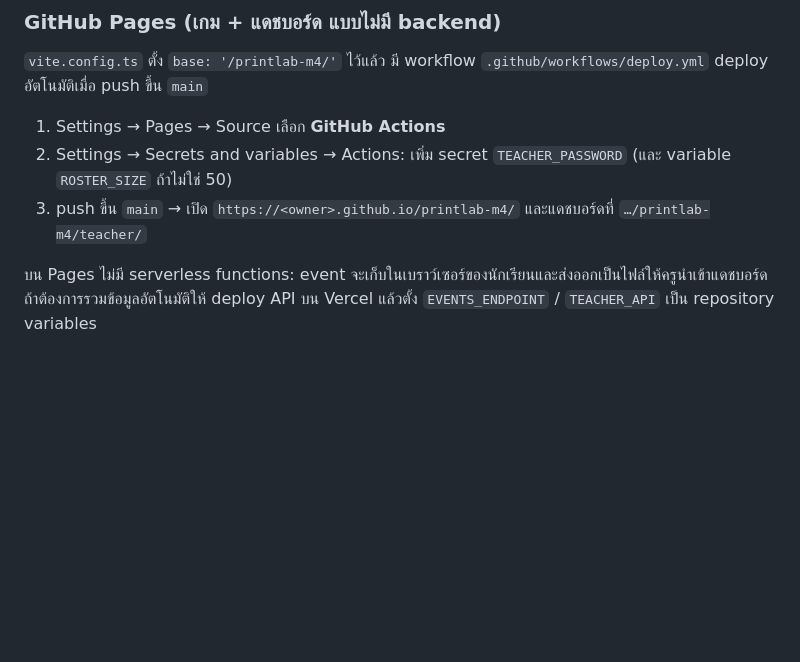
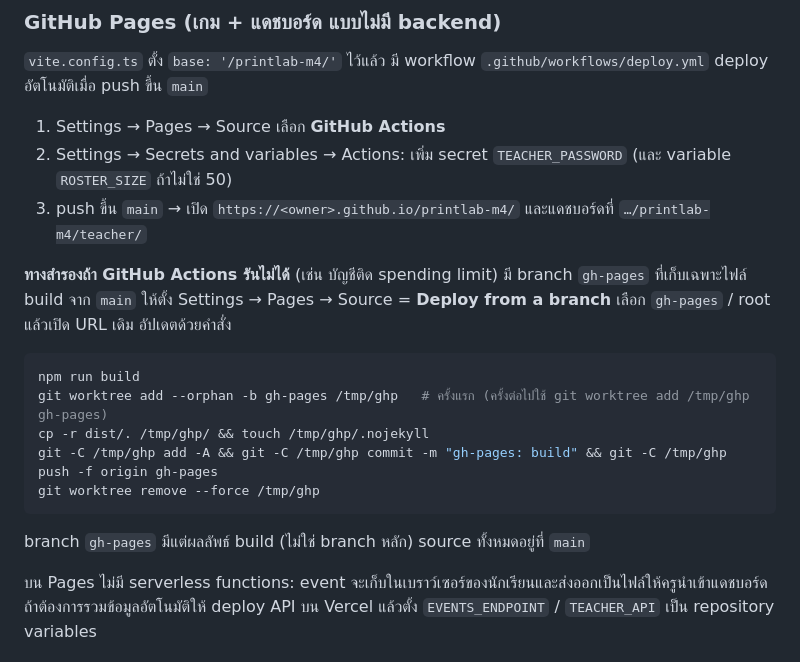
Before and after one commit to namneug/printlab-m4, a Markdown page: README.md, the part around the change. Drawn GitHub-style; blank space fills up the shorter version.

Commit message:
README: ทางสำรอง deploy Pages จาก branch gh-pages เมื่อ Actions รันไม่ได้
Co-Authored-By: Claude Fable 5.1 <noreply@anthropic.com>
Claude-Session: https://claude.ai/code/session_01Ptk5FbY28WMAEeB65yiqqf

````diff
--- a/README.md
+++ b/README.md
@@ -117,6 +117,18 @@ npm run test:e2e     # e2e ทั้งหมด (ต้องเปิด previ
 2. Settings → Secrets and variables → Actions: เพิ่ม secret `TEACHER_PASSWORD` (และ variable `ROSTER_SIZE` ถ้าไม่ใช่ 50)
 3. push ขึ้น `main` → เปิด `https://<owner>.github.io/printlab-m4/` และแดชบอร์ดที่ `…/printlab-m4/teacher/`
 
+**ทางสำรองถ้า GitHub Actions รันไม่ได้** (เช่น บัญชีติด spending limit) มี branch `gh-pages` ที่เก็บเฉพาะไฟล์ build จาก `main` ให้ตั้ง Settings → Pages → Source = **Deploy from a branch** เลือก `gh-pages` / root แล้วเปิด URL เดิม อัปเดตด้วยคำสั่ง
+
+```bash
+npm run build
+git worktree add --orphan -b gh-pages /tmp/ghp   # ครั้งแรก (ครั้งต่อไปใช้ git worktree add /tmp/ghp gh-pages)
+cp -r dist/. /tmp/ghp/ && touch /tmp/ghp/.nojekyll
+git -C /tmp/ghp add -A && git -C /tmp/ghp commit -m "gh-pages: build" && git -C /tmp/ghp push -f origin gh-pages
+git worktree remove --force /tmp/ghp
+```
+
+branch `gh-pages` มีแต่ผลลัพธ์ build (ไม่ใช่ branch หลัก) source ทั้งหมดอยู่ที่ `main`
+
 บน Pages ไม่มี serverless functions: event จะเก็บในเบราว์เซอร์ของนักเรียนและส่งออกเป็นไฟล์ให้ครูนำเข้าแดชบอร์ด ถ้าต้องการรวมข้อมูลอัตโนมัติให้ deploy API บน Vercel แล้วตั้ง `EVENTS_ENDPOINT` / `TEACHER_API` เป็น repository variables
 
 ### Vercel (เกม + API + Supabase)
````
